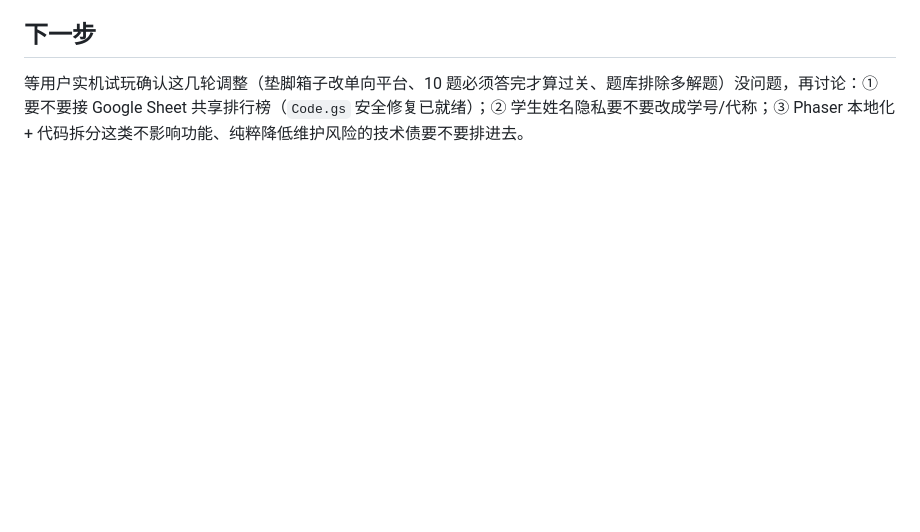
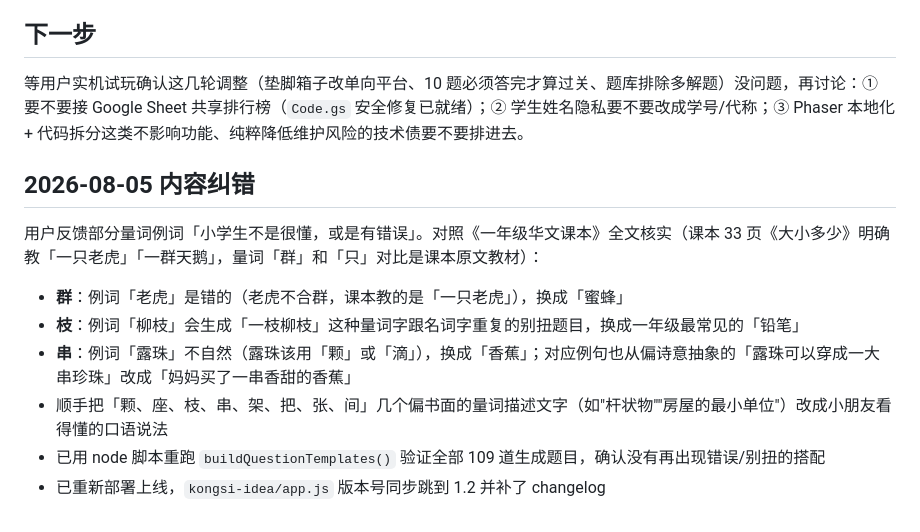
Before and after one commit to kongsi-idea/tahun1-bc-liangci, a Markdown page: PROGRESS.md, the part around the change. GitHub-like rendering; blank space fills up the shorter version.

Commit message:
更新進度紀錄：補上本次量詞內容糾錯的完整說明
記錄用戶反饋「群配老虎」「枝配柳枝」「串配露珠」三處錯誤/彆扭例詞，
對照課本核實後的修正內容，以及已同步更新 kongsi-idea app.js 版本號。

Co-Authored-By: Claude Sonnet 5 <noreply@anthropic.com>

```diff
--- a/PROGRESS.md
+++ b/PROGRESS.md
@@ -72,3 +72,12 @@ python3 -m http.server 8744
 
 ## 下一步
 等用户实机试玩确认这几轮调整（垫脚箱子改单向平台、10 题必须答完才算过关、题库排除多解题）没问题，再讨论：① 要不要接 Google Sheet 共享排行榜（`Code.gs` 安全修复已就绪）；② 学生姓名隐私要不要改成学号/代称；③ Phaser 本地化 + 代码拆分这类不影响功能、纯粹降低维护风险的技术债要不要排进去。
+
+## 2026-08-05 内容纠错
+用户反馈部分量词例词「小学生不是很懂，或是有错误」。对照《一年级华文课本》全文核实（课本 33 页《大小多少》明确教「一只老虎」「一群天鹅」，量词「群」和「只」对比是课本原文教材）：
+- **群**：例词「老虎」是错的（老虎不合群，课本教的是「一只老虎」），换成「蜜蜂」
+- **枝**：例词「柳枝」会生成「一枝柳枝」这种量词字跟名词字重复的别扭题目，换成一年级最常见的「铅笔」
+- **串**：例词「露珠」不自然（露珠该用「颗」或「滴」），换成「香蕉」；对应例句也从偏诗意抽象的「露珠可以穿成一大串珍珠」改成「妈妈买了一串香甜的香蕉」
+- 顺手把「颗、座、枝、串、架、把、张、间」几个偏书面的量词描述文字（如"杆状物""房屋的最小单位"）改成小朋友看得懂的口语说法
+- 已用 node 脚本重跑 `buildQuestionTemplates()` 验证全部 109 道生成题目，确认没有再出现错误/别扭的搭配
+- 已重新部署上线，`kongsi-idea/app.js` 版本号同步跳到 1.2 并补了 changelog
```
